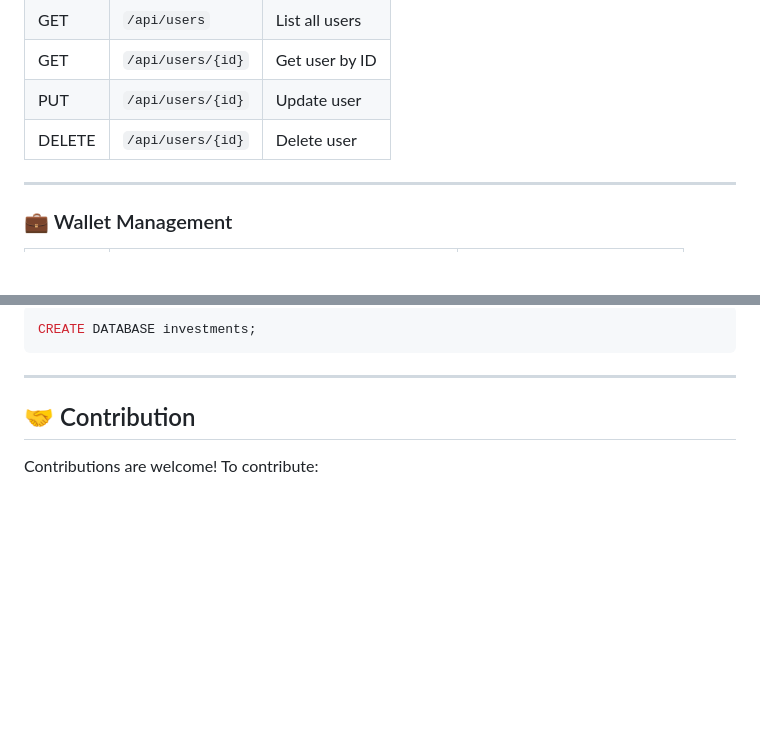
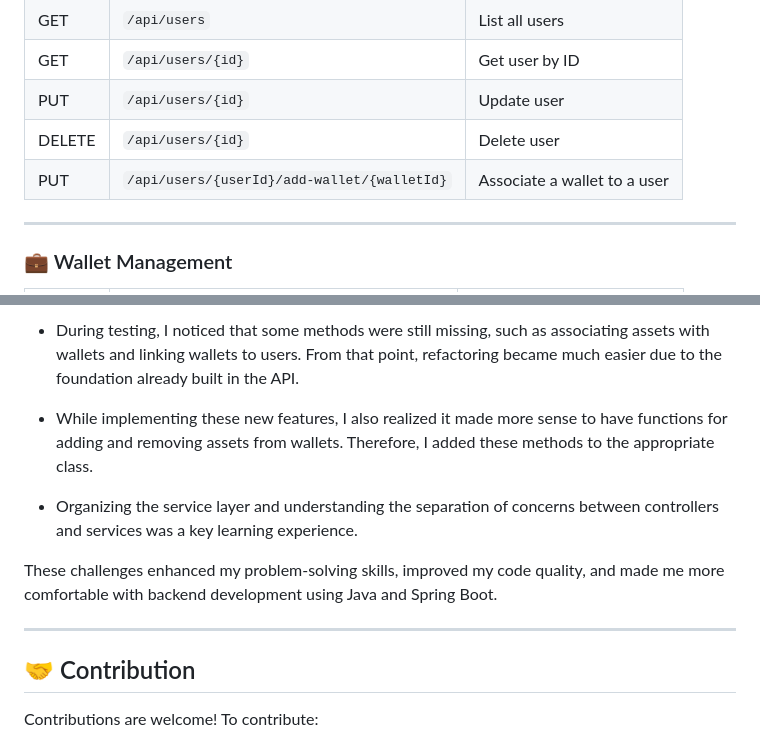
Before and after one commit to Victor-f-Paiva/Investment_Portfolio_API, a Markdown page: README.md, 2 parts joined by grey strips. GitHub-like rendering; blank space fills up the shorter version.

````diff
--- a/README.md
+++ b/README.md
@@ -102,6 +102,8 @@ src/main/java/com/paiva/investments
 | GET    | `/api/users/{id}` | Get user by ID |
 | PUT    | `/api/users/{id}` | Update user    |
 | DELETE | `/api/users/{id}` | Delete user    |
+| PUT    | `/api/users/{userId}/add-wallet/{walletId}` | Associate a wallet to a user    |
+
 
 ---
 
@@ -209,7 +234,11 @@ spring.jpa.hibernate.ddl-auto=update
 
-```sql
-CREATE DATABASE investments;
-```
+* During testing, I noticed that some methods were still missing, such as associating assets with wallets and linking wallets to users. From that point, refactoring became much easier due to the foundation already built in the API.
+
+* While implementing these new features, I also realized it made more sense to have functions for adding and removing assets from wallets. Therefore, I added these methods to the appropriate class.
+
+* Organizing the service layer and understanding the separation of concerns between controllers and services was a key learning experience.
+
+These challenges enhanced my problem-solving skills, improved my code quality, and made me more comfortable with backend development using Java and Spring Boot.
 
 ---
 
````
Also changed, not shown: other parts of README.md (+36 -13 lines).
